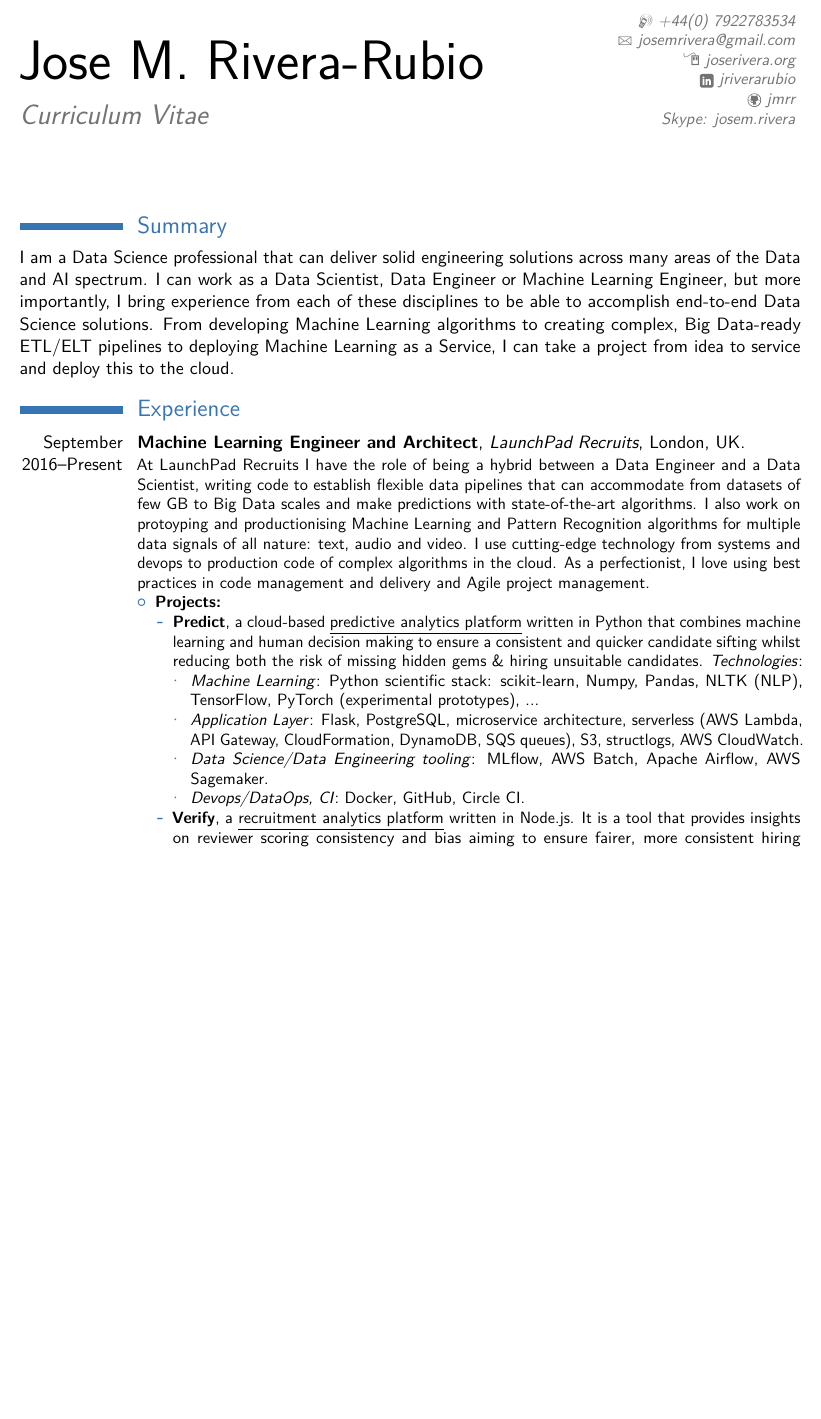
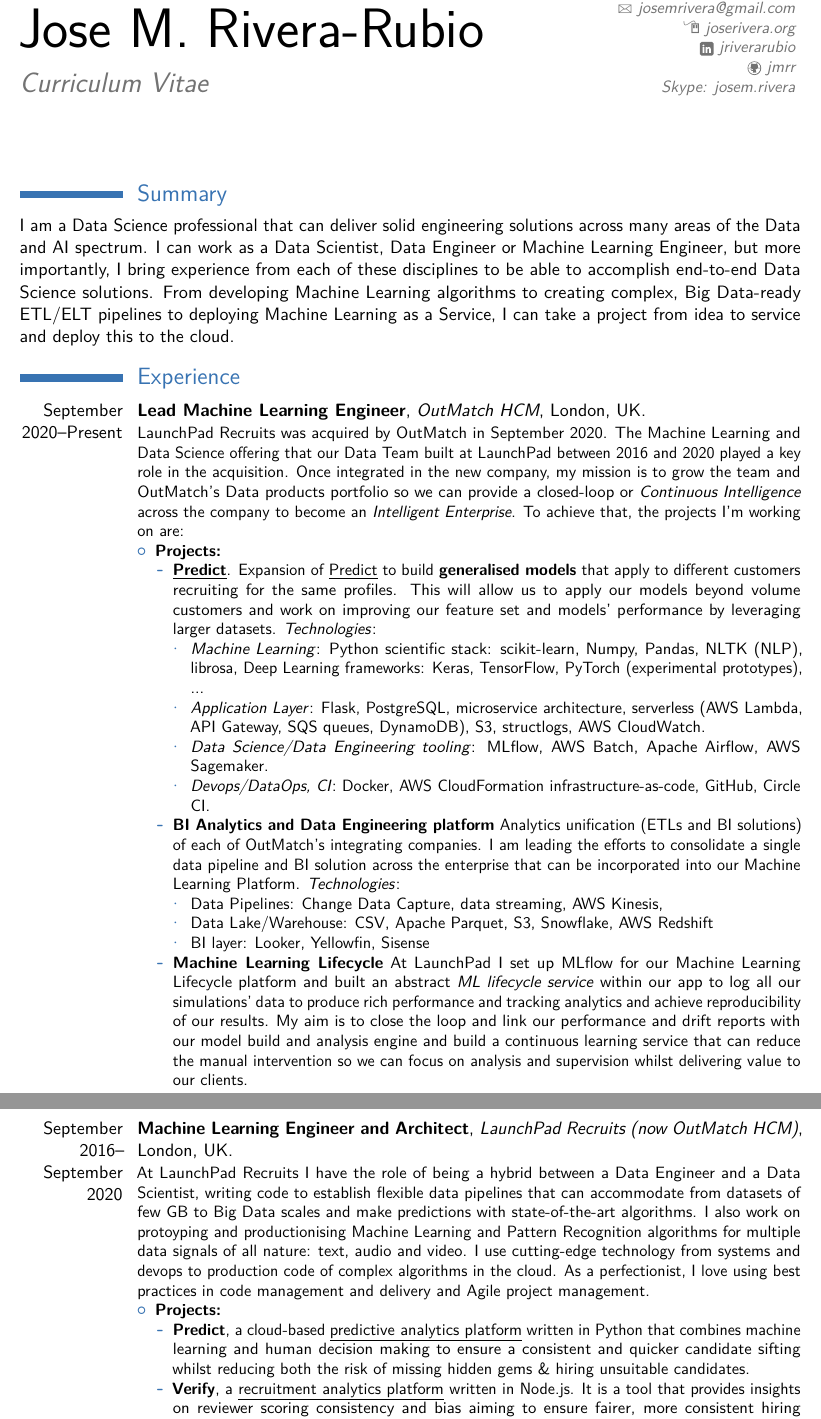
Before and after one commit to jmrr/cv, a LaTeX CV (jmr_rnd.tex, which reads sections/experience.tex): part of page 1 of 6 before the commit and two parts of pages 1 and 2 of 7 after it, the two joined at a grey line, cut at the place of the change, the shorter picture padded with empty space. Compiled offline with pdfLaTeX.

Commit message:
Add OutMatch up to Feb '21.

```diff
--- a/sections/experience.tex
+++ b/sections/experience.tex
@@ -4,7 +4,33 @@
 
 %------------------------------------------------
 
-\cventry{September 2016--Present}{Machine Learning Engineer and Architect}{LaunchPad Recruits}{London, UK}{}{
+\cventry{September 2020--Present}{Lead Machine Learning Engineer}{OutMatch HCM}{London, UK}{}{
+LaunchPad Recruits was acquired by OutMatch in September 2020. The Machine Learning and Data Science offering that our Data Team built at LaunchPad between 2016 and 2020 played a key role in the acquisition. Once integrated in the new company, my mission is to grow the team and OutMatch's Data products portfolio so we can provide a closed-loop or \textit{Continuous Intelligence} across the company to become an \textit{Intelligent Enterprise}. To achieve that, the projects I'm working on are:
+\begin{itemize}
+\item \textbf{Projects:}
+\begin{itemize}
+\item \underline{\textbf{\hyperref[lpprojects]{Predict}}}. Expansion of \underline{\href{https://launchpadrecruits.com/predictive-hiring}{Predict}} to build \textbf{generalised models} that apply to different customers recruiting for the same profiles. This will allow us to apply our models beyond volume customers and work on improving our feature set and models' performance by leveraging larger datasets.
+\textit{Technologies}:
+\begin{itemize}
+\item \textit{Machine Learning}: Python scientific stack: scikit-learn, Numpy, Pandas, NLTK (NLP), librosa, Deep Learning frameworks: Keras, TensorFlow, PyTorch (experimental prototypes), ...
+\item \textit{Application Layer}: Flask, PostgreSQL, microservice architecture, serverless (AWS Lambda, API Gateway, SQS queues, DynamoDB), S3, structlogs, AWS CloudWatch.
+\item \textit{Data Science/Data Engineering tooling}: MLflow, AWS Batch, Apache Airflow, AWS Sagemaker.
+\item \textit{Devops/DataOps, CI}: Docker, AWS CloudFormation infrastructure-as-code, GitHub, Circle CI.
+\end{itemize}
+\item \textbf{BI Analytics and Data Engineering platform} Analytics unification (ETLs and BI solutions) of each of OutMatch's integrating companies. I am leading the efforts to consolidate a single data pipeline and BI solution across the enterprise that can be incorporated into our Machine Learning Platform.
+\textit{Technologies}:
+\begin{itemize}
+\item Data Pipelines: Change Data Capture, data streaming, AWS Kinesis,
+\item Data Lake/Warehouse: CSV, Apache Parquet, S3, Snowflake, AWS Redshift
+\item BI layer: Looker, Yellowfin, Sisense
+\end{itemize}
+\item \textbf{Machine Learning Lifecycle} At LaunchPad I set up MLflow for our Machine Learning Lifecycle platform and built an abstract \textit{ML lifecycle service} within our app to log all our simulations' data to produce rich performance and tracking analytics and achieve reproducibility of our results. My aim is to close the loop and link our performance and drift reports with our model build and analysis engine and build a continuous learning service that can reduce the manual intervention so we can focus on analysis and supervision whilst delivering value to our clients.
+\end{itemize}
+\end{itemize}
+}
+
+
+\cventry{September 2016--September 2020}{Machine Learning Engineer and Architect}{LaunchPad Recruits (now OutMatch HCM)}{London, UK}{}{
   At LaunchPad Recruits I have the role of being a hybrid between a Data Engineer and a
   Data Scientist, writing code to establish flexible data pipelines that can accommodate
   from datasets of few GB to Big Data scales and make predictions with state-of-the-art
@@ -13,6 +39,7 @@
   I use cutting-edge technology from systems and devops to production code of complex
   algorithms in the cloud. As a perfectionist, I love using best practices in code management
   and delivery and Agile project management.
+\label{lpprojects}
 \begin{itemize}
 \item \textbf{Projects:}
 \begin{itemize}
@@ -20,13 +47,6 @@
 {predictive analytics platform}} written in Python that combines machine learning and
 human decision making to ensure a consistent and quicker candidate sifting whilst
 reducing both the risk of missing hidden gems \& hiring unsuitable candidates.
-\textit{Technologies}:
-\begin{itemize}
-\item \textit{Machine Learning}: Python scientific stack: scikit-learn, Numpy, Pandas, NLTK (NLP), TensorFlow, PyTorch (experimental prototypes), ...
-\item \textit{Application Layer}: Flask, PostgreSQL, microservice architecture, serverless (AWS Lambda, API Gateway, CloudFormation, DynamoDB, SQS queues), S3, structlogs, AWS CloudWatch.
-\item \textit{Data Science/Data Engineering tooling}: MLflow, AWS Batch, Apache Airflow, AWS Sagemaker.
-\item \textit{Devops/DataOps, CI}: Docker, GitHub, Circle CI.
-\end{itemize}
 \item \textbf{Verify},
 a \underline{\href{https://www.launchpadrecruits.com/recruitment-analytics}
 {recruitment analytics platform}} written in Node.js. It is a tool that provides
```
